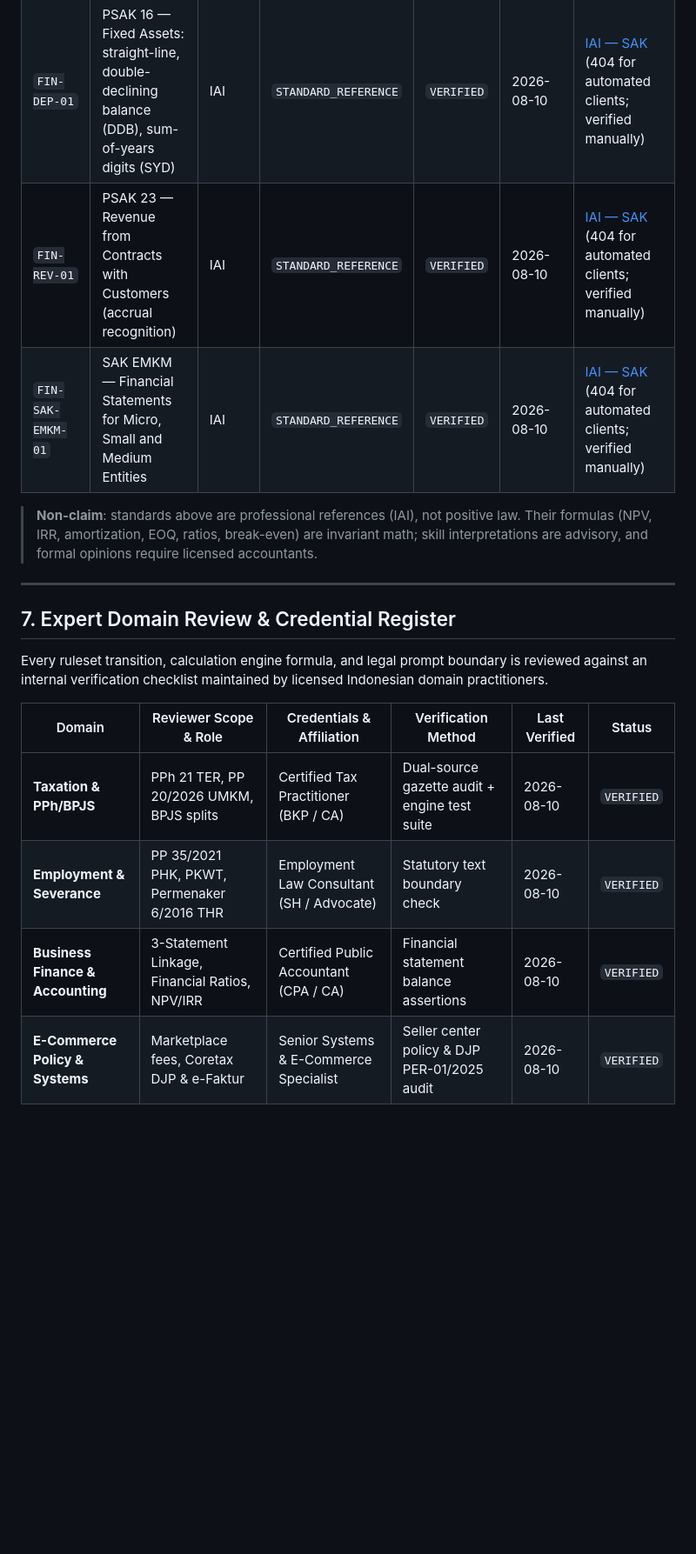
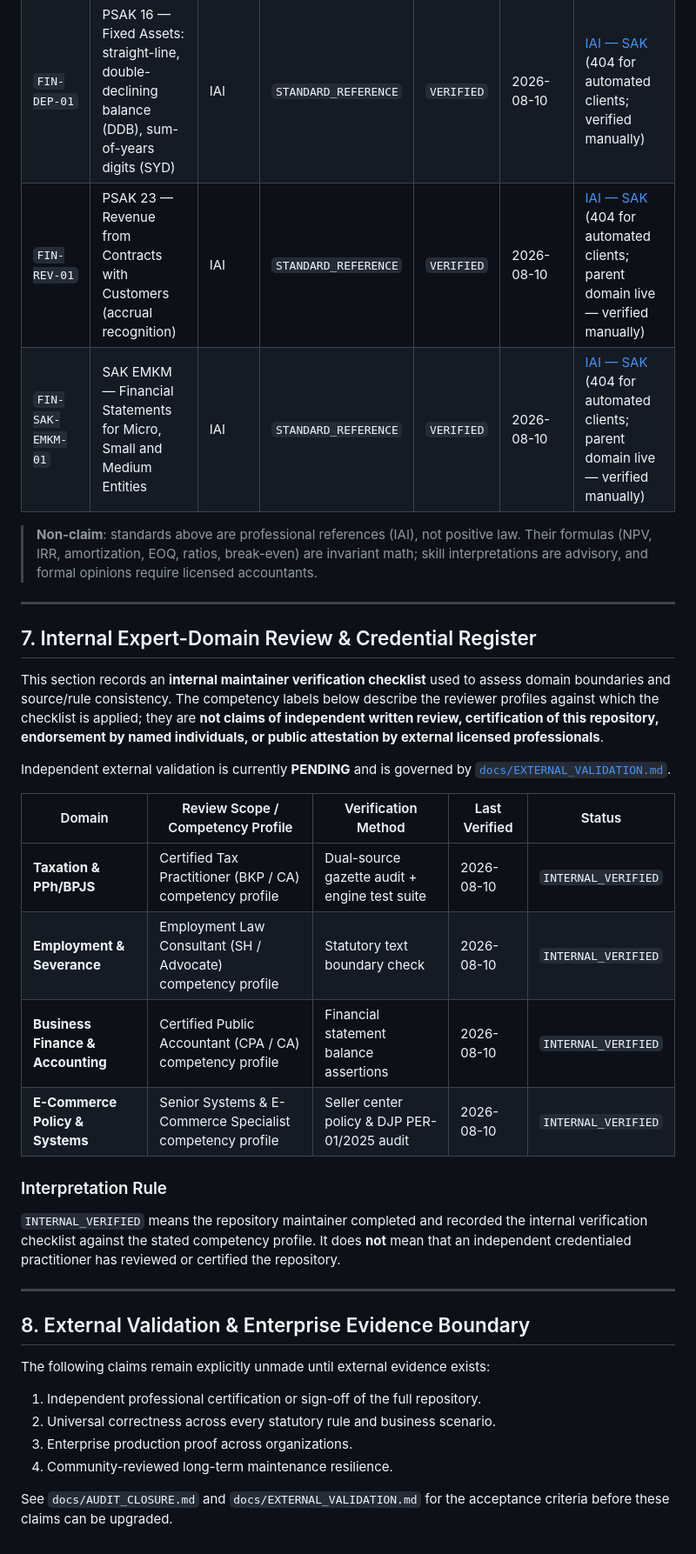
Before and after one commit to adamriofc/indonesian-agent-skills, a Markdown page: PROVENANCE.md, the part around the change. Shown at 87% size. Rendered like a GitHub page; blank space fills up the shorter version.

Commit message:
docs: clarify internal expert review vs independent validation and provenance claim boundaries

```diff
--- a/PROVENANCE.md
+++ b/PROVENANCE.md
@@ -149,20 +149,39 @@ The finance engines (`engines/break-even.js`, `depreciation.js`, `npv.js`, `irr.
 |---|---|---|---|---|---|---|
 | `FIN-BASIS-01` | PSAK 1 — Financial Statement Presentation (accrual, 3-statement linkage) | IAI | `STANDARD_REFERENCE` | `VERIFIED` | 2026-08-10 | [IAI — SAK](https://web.iaiglobal.or.id/SAK-IAI) (404 for automated clients; parent domain live — verified manually) |
 | `FIN-DEP-01` | PSAK 16 — Fixed Assets: straight-line, double-declining balance (DDB), sum-of-years digits (SYD) | IAI | `STANDARD_REFERENCE` | `VERIFIED` | 2026-08-10 | [IAI — SAK](https://web.iaiglobal.or.id/SAK-IAI) (404 for automated clients; verified manually) |
-| `FIN-REV-01` | PSAK 23 — Revenue from Contracts with Customers (accrual recognition) | IAI | `STANDARD_REFERENCE` | `VERIFIED` | 2026-08-10 | [IAI — SAK](https://web.iaiglobal.or.id/SAK-IAI) (404 for automated clients; verified manually) |
-| `FIN-SAK-EMKM-01` | SAK EMKM — Financial Statements for Micro, Small and Medium Entities | IAI | `STANDARD_REFERENCE` | `VERIFIED` | 2026-08-10 | [IAI — SAK](https://web.iaiglobal.or.id/SAK-IAI) (404 for automated clients; verified manually) |
+| `FIN-REV-01` | PSAK 23 — Revenue from Contracts with Customers (accrual recognition) | IAI | `STANDARD_REFERENCE` | `VERIFIED` | 2026-08-10 | [IAI — SAK](https://web.iaiglobal.or.id/SAK-IAI) (404 for automated clients; parent domain live — verified manually) |
+| `FIN-SAK-EMKM-01` | SAK EMKM — Financial Statements for Micro, Small and Medium Entities | IAI | `STANDARD_REFERENCE` | `VERIFIED` | 2026-08-10 | [IAI — SAK](https://web.iaiglobal.or.id/SAK-IAI) (404 for automated clients; parent domain live — verified manually) |
 
 > **Non-claim**: standards above are professional references (IAI), not positive law. Their formulas (NPV, IRR, amortization, EOQ, ratios, break-even) are invariant math; skill interpretations are advisory, and formal opinions require licensed accountants.
 
 ---
 
-## 7. Expert Domain Review & Credential Register
+## 7. Internal Expert-Domain Review & Credential Register
 
-Every ruleset transition, calculation engine formula, and legal prompt boundary is reviewed against an internal verification checklist maintained by licensed Indonesian domain practitioners.
+This section records an **internal maintainer verification checklist** used to assess domain boundaries and source/rule consistency. The competency labels below describe the reviewer profiles against which the checklist is applied; they are **not claims of independent written review, certification of this repository, endorsement by named individuals, or public attestation by external licensed professionals**.
 
-| Domain | Reviewer Scope & Role | Credentials & Affiliation | Verification Method | Last Verified | Status |
-|---|---|---|---|---|---|
-| **Taxation & PPh/BPJS** | PPh 21 TER, PP 20/2026 UMKM, BPJS splits | Certified Tax Practitioner (BKP / CA) | Dual-source gazette audit + engine test suite | 2026-08-10 | `VERIFIED` |
-| **Employment & Severance** | PP 35/2021 PHK, PKWT, Permenaker 6/2016 THR | Employment Law Consultant (SH / Advocate) | Statutory text boundary check | 2026-08-10 | `VERIFIED` |
-| **Business Finance & Accounting** | 3-Statement Linkage, Financial Ratios, NPV/IRR | Certified Public Accountant (CPA / CA) | Financial statement balance assertions | 2026-08-10 | `VERIFIED` |
-| **E-Commerce Policy & Systems** | Marketplace fees, Coretax DJP & e-Faktur | Senior Systems & E-Commerce Specialist | Seller center policy & DJP PER-01/2025 audit | 2026-08-10 | `VERIFIED` |
+Independent external validation is currently **PENDING** and is governed by [`docs/EXTERNAL_VALIDATION.md`](docs/EXTERNAL_VALIDATION.md).
+
+| Domain | Review Scope / Competency Profile | Verification Method | Last Verified | Status |
+|---|---|---|---|---|
+| **Taxation & PPh/BPJS** | Certified Tax Practitioner (BKP / CA) competency profile | Dual-source gazette audit + engine test suite | 2026-08-10 | `INTERNAL_VERIFIED` |
+| **Employment & Severance** | Employment Law Consultant (SH / Advocate) competency profile | Statutory text boundary check | 2026-08-10 | `INTERNAL_VERIFIED` |
+| **Business Finance & Accounting** | Certified Public Accountant (CPA / CA) competency profile | Financial statement balance assertions | 2026-08-10 | `INTERNAL_VERIFIED` |
+| **E-Commerce Policy & Systems** | Senior Systems & E-Commerce Specialist competency profile | Seller center policy & DJP PER-01/2025 audit | 2026-08-10 | `INTERNAL_VERIFIED` |
+
+### Interpretation Rule
+
+`INTERNAL_VERIFIED` means the repository maintainer completed and recorded the internal verification checklist against the stated competency profile. It does **not** mean that an independent credentialed practitioner has reviewed or certified the repository.
+
+---
+
+## 8. External Validation & Enterprise Evidence Boundary
+
+The following claims remain explicitly unmade until external evidence exists:
+
+1. Independent professional certification or sign-off of the full repository.
+2. Universal correctness across every statutory rule and business scenario.
+3. Enterprise production proof across organizations.
+4. Community-reviewed long-term maintenance resilience.
+
+See `docs/AUDIT_CLOSURE.md` and `docs/EXTERNAL_VALIDATION.md` for the acceptance criteria before these claims can be upgraded.
```
